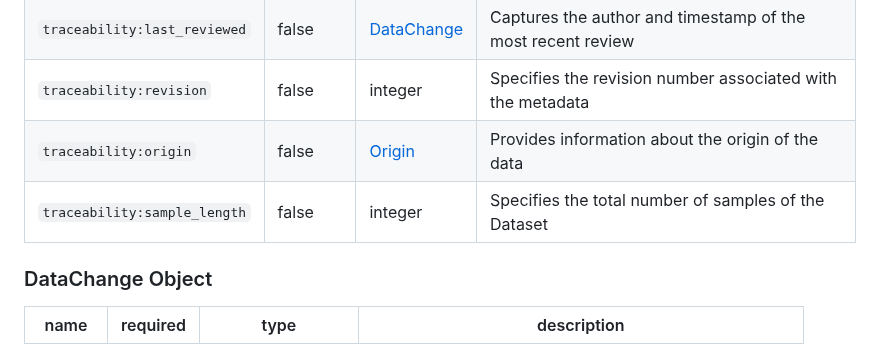
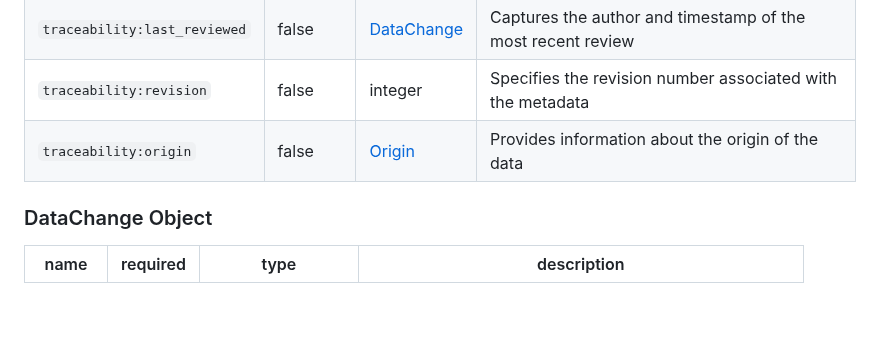
Before and after one commit to sigmf/SigMF, a Markdown page: extensions/traceability.sigmf-ext.md, the part around the change. Rendered like a GitHub page; blank space fills up the shorter version.

Commit message:
removed sample_length

```diff
--- a/extensions/traceability.sigmf-ext.md
+++ b/extensions/traceability.sigmf-ext.md
@@ -15,7 +15,6 @@ The following fields are added to the `global` object:
 |`traceability:last_reviewed`|false|[DataChange](#datachange-object)|Captures the author and timestamp of the most recent review|
 |`traceability:revision`|false|integer|Specifies the revision number associated with the metadata|
 |`traceability:origin`|false|[Origin](#origin-object)|Provides information about the origin of the data|
-|`traceability:sample_length`|false|integer|Specifies the total number of samples of the Dataset|
 
 ### DataChange Object
 
```
